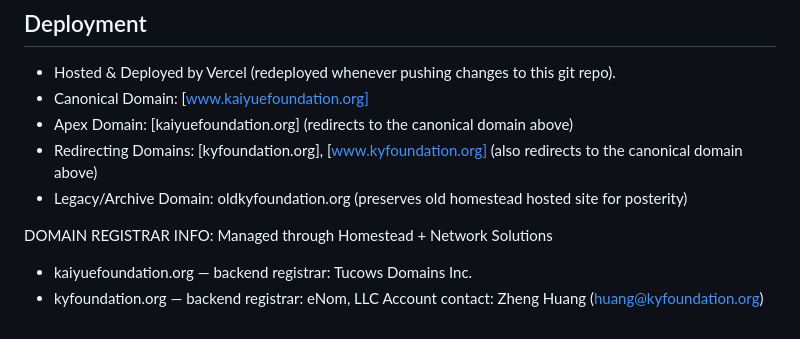
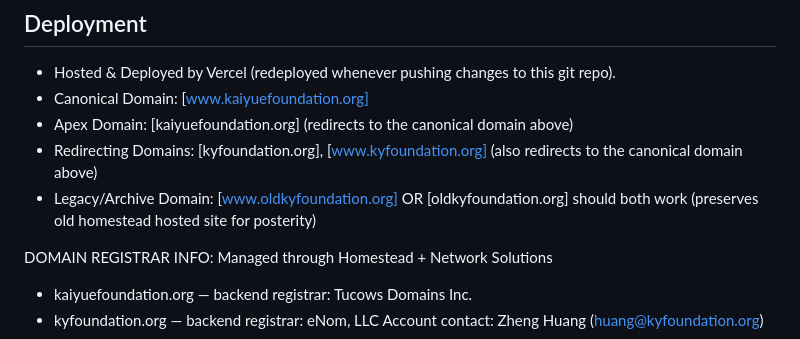
Before and after one commit to sierrawu-1104/Kai-Yue-Foundation, a Markdown page: readme.md, the part around the change. Rendered like a GitHub page.

```diff
--- a/readme.md
+++ b/readme.md
@@ -53,7 +53,7 @@ Kai-Yue-Foundation/
 - Canonical Domain: [www.kaiyuefoundation.org]
 - Apex Domain: [kaiyuefoundation.org] (redirects to the canonical domain above)
 - Redirecting Domains: [kyfoundation.org], [www.kyfoundation.org] (also redirects to the canonical domain above)
-- Legacy/Archive Domain: oldkyfoundation.org (preserves old homestead hosted site for posterity)
+- Legacy/Archive Domain: [www.oldkyfoundation.org] OR [oldkyfoundation.org] should both work (preserves old homestead hosted site for posterity)
 
 DOMAIN REGISTRAR INFO:
 Managed through Homestead + Network Solutions
```
Also changed, not shown: notes.md (+4 -2 lines).
